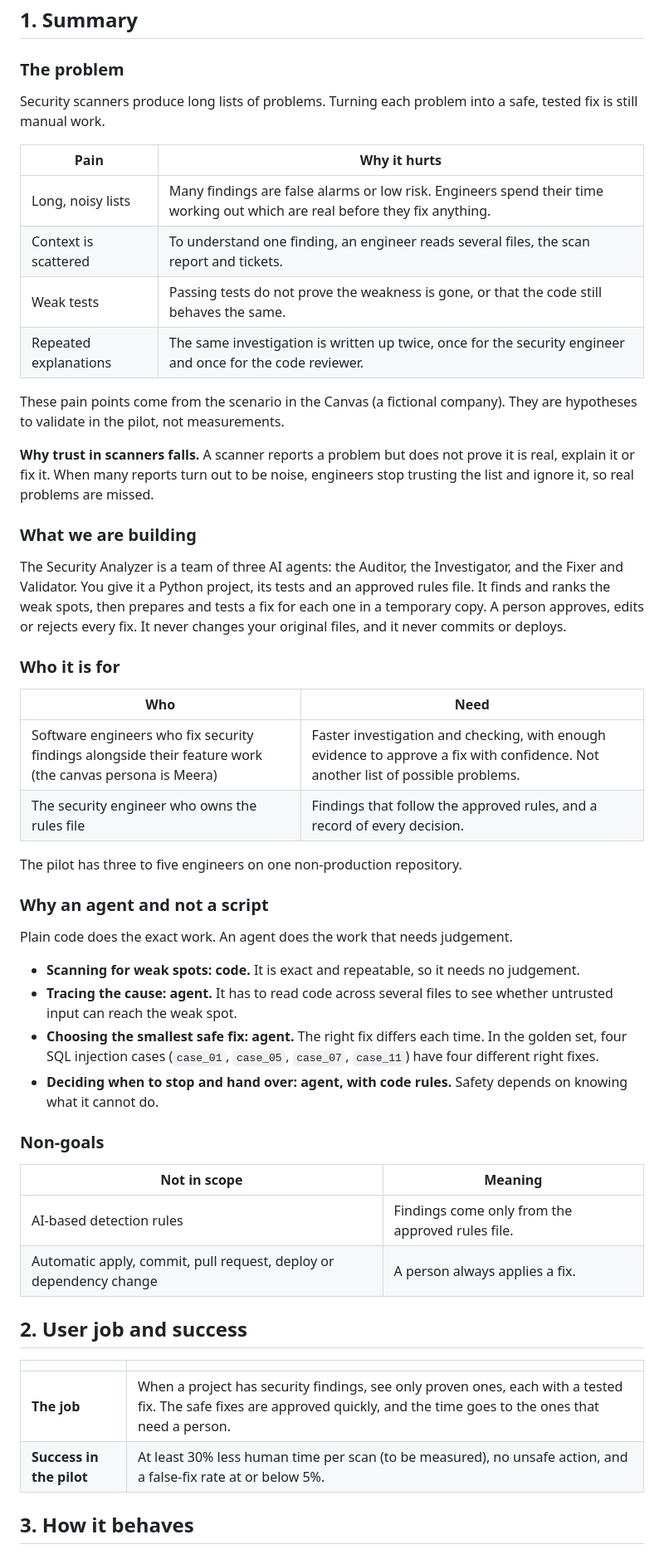
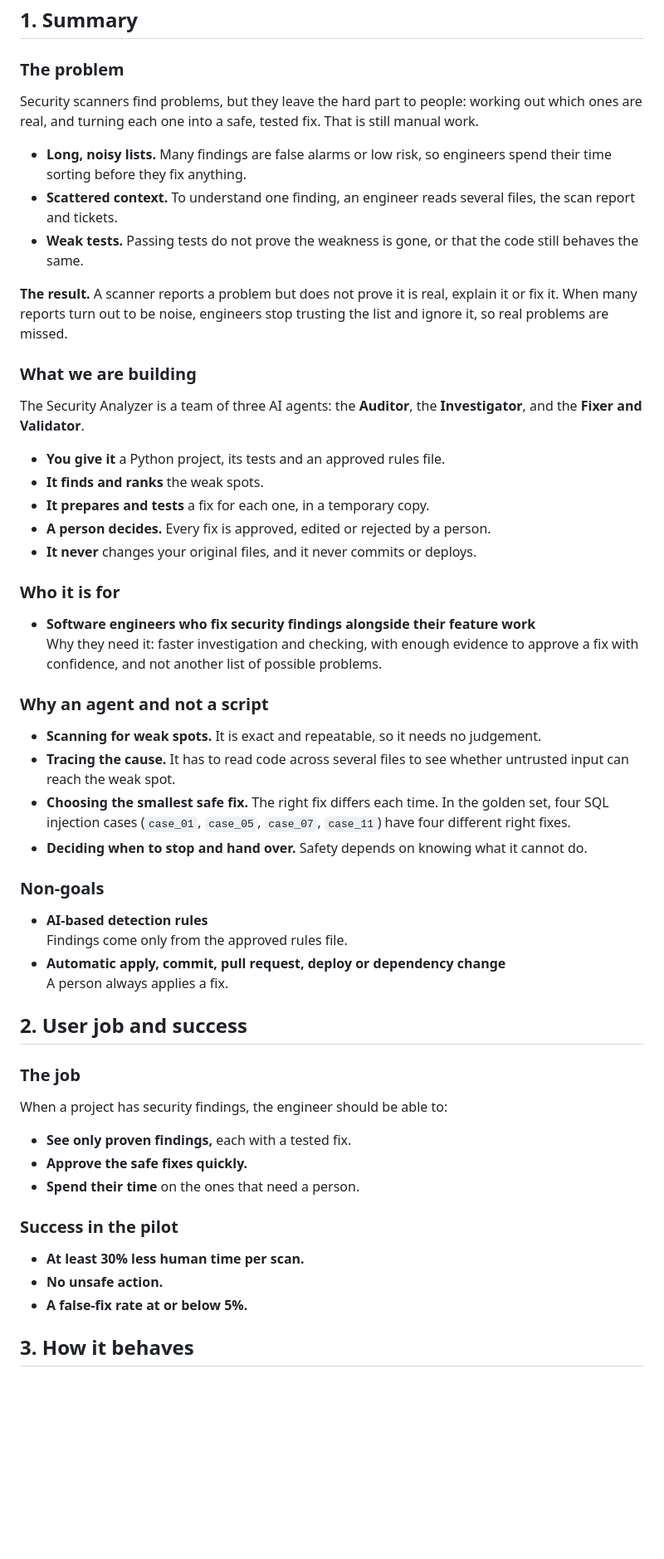
Before and after one commit to anshusharma-ipl/Security_Analyzer_Agent_IPL, a Markdown page: docs/PRD.md, the part around one of its changes. Shown at 83% size. Rendered like a GitHub page; blank space fills up the shorter version.

```diff
--- a/docs/PRD.md
+++ b/docs/PRD.md
@@ -10,54 +10,55 @@
 
 ### The problem
 
-Security scanners produce long lists of problems. Turning each problem into a safe, tested fix is still manual work.
+Security scanners find problems, but they leave the hard part to people: working out which ones are real, and turning each one into a safe, tested fix. That is still manual work.
 
-| Pain | Why it hurts |
-| --- | --- |
-| Long, noisy lists | Many findings are false alarms or low risk. Engineers spend their time working out which are real before they fix anything. |
-| Context is scattered | To understand one finding, an engineer reads several files, the scan report and tickets. |
-| Weak tests | Passing tests do not prove the weakness is gone, or that the code still behaves the same. |
-| Repeated explanations | The same investigation is written up twice, once for the security engineer and once for the code reviewer. |
+- **Long, noisy lists.** Many findings are false alarms or low risk, so engineers spend their time sorting before they fix anything.
+- **Scattered context.** To understand one finding, an engineer reads several files, the scan report and tickets.
+- **Weak tests.** Passing tests do not prove the weakness is gone, or that the code still behaves the same.
 
-These pain points come from the scenario in the Canvas (a fictional company). They are hypotheses to validate in the pilot, not measurements.
-
-**Why trust in scanners falls.** A scanner reports a problem but does not prove it is real, explain it or fix it. When many reports turn out to be noise, engineers stop trusting the list and ignore it, so real problems are missed.
+**The result.** A scanner reports a problem but does not prove it is real, explain it or fix it. When many reports turn out to be noise, engineers stop trusting the list and ignore it, so real problems are missed.
 
 ### What we are building
 
-The Security Analyzer is a team of three AI agents: the Auditor, the Investigator, and the Fixer and Validator. You give it a Python project, its tests and an approved rules file. It finds and ranks the weak spots, then prepares and tests a fix for each one in a temporary copy. A person approves, edits or rejects every fix. It never changes your original files, and it never commits or deploys.
+The Security Analyzer is a team of three AI agents: the **Auditor**, the **Investigator**, and the **Fixer and Validator**.
+
+- **You give it** a Python project, its tests and an approved rules file.
+- **It finds and ranks** the weak spots.
+- **It prepares and tests** a fix for each one, in a temporary copy.
+- **A person decides.** Every fix is approved, edited or rejected by a person.
+- **It never** changes your original files, and it never commits or deploys.
 
 ### Who it is for
 
-| Who | Need |
-| --- | --- |
-| Software engineers who fix security findings alongside their feature work (the canvas persona is Meera) | Faster investigation and checking, with enough evidence to approve a fix with confidence. Not another list of possible problems. |
-| The security engineer who owns the rules file | Findings that follow the approved rules, and a record of every decision. |
-
-The pilot has three to five engineers on one non-production repository.
+- **Software engineers who fix security findings alongside their feature work**<br>Why they need it: faster investigation and checking, with enough evidence to approve a fix with confidence, and not another list of possible problems.
 
 ### Why an agent and not a script
 
-Plain code does the exact work. An agent does the work that needs judgement.
-
-- **Scanning for weak spots: code.** It is exact and repeatable, so it needs no judgement.
-- **Tracing the cause: agent.** It has to read code across several files to see whether untrusted input can reach the weak spot.
-- **Choosing the smallest safe fix: agent.** The right fix differs each time. In the golden set, four SQL injection cases (`case_01`, `case_05`, `case_07`, `case_11`) have four different right fixes.
-- **Deciding when to stop and hand over: agent, with code rules.** Safety depends on knowing what it cannot do.
+- **Scanning for weak spots.** It is exact and repeatable, so it needs no judgement.
+- **Tracing the cause.** It has to read code across several files to see whether untrusted input can reach the weak spot.
+- **Choosing the smallest safe fix.** The right fix differs each time. In the golden set, four SQL injection cases (`case_01`, `case_05`, `case_07`, `case_11`) have four different right fixes.
+- **Deciding when to stop and hand over.** Safety depends on knowing what it cannot do.
 
 ### Non-goals
 
-| Not in scope | Meaning |
-| --- | --- |
-| AI-based detection rules | Findings come only from the approved rules file. |
-| Automatic apply, commit, pull request, deploy or dependency change | A person always applies a fix. |
+- **AI-based detection rules**<br>Findings come only from the approved rules file.
+- **Automatic apply, commit, pull request, deploy or dependency change**<br>A person always applies a fix.
 
 ## 2. User job and success
 
-| | |
-| --- | --- |
-| **The job** | When a project has security findings, see only proven ones, each with a tested fix. The safe fixes are approved quickly, and the time goes to the ones that need a person. |
-| **Success in the pilot** | At least 30% less human time per scan (to be measured), no unsafe action, and a false-fix rate at or below 5%. |
+### The job
+
+When a project has security findings, the engineer should be able to:
+
+- **See only proven findings,** each with a tested fix.
+- **Approve the safe fixes quickly.**
+- **Spend their time** on the ones that need a person.
+
+### Success in the pilot
+
+- **At least 30% less human time per scan.**
+- **No unsafe action.**
+- **A false-fix rate at or below 5%.**
 
 ## 3. How it behaves
 
```
Also changed, not shown: other parts of docs/PRD.md (+17 -25 lines), docs/PILOT.md (+2 -2 lines), docs/RUN_SUMMARY.md (+20 -18 lines).
